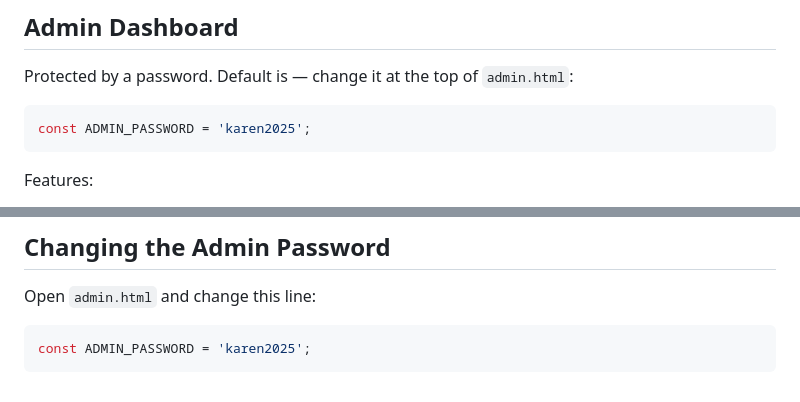
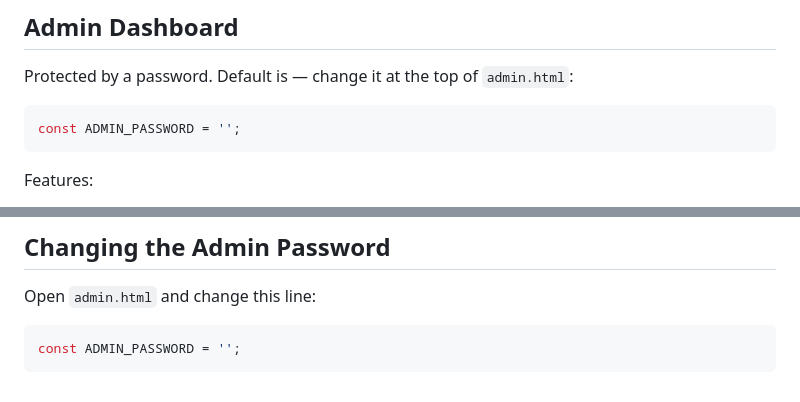
Before and after one commit to Lexi-0/lashedbykaren, a Markdown page: README.md, 2 parts joined by grey strips. GitHub-like rendering.

Commit message:
updated readme
Updated the default admin password to an empty string.

````diff
--- a/README.md
+++ b/README.md
@@ -104,7 +104,7 @@ Admin dashboard at `yourproject.vercel.app/admin.html`
 Protected by a password. Default is  — change it at the top of `admin.html`:
 
 ```js
-const ADMIN_PASSWORD = 'karen2025';
+const ADMIN_PASSWORD = '';
 ```
 
 Features:
@@ -127,5 +127,5 @@ Services are defined in `main.js` near the top. Find the `SERVICES` array and ed
 Open `admin.html` and change this line:
 
 ```js
-const ADMIN_PASSWORD = 'karen2025';
+const ADMIN_PASSWORD = '';
 ```
````
